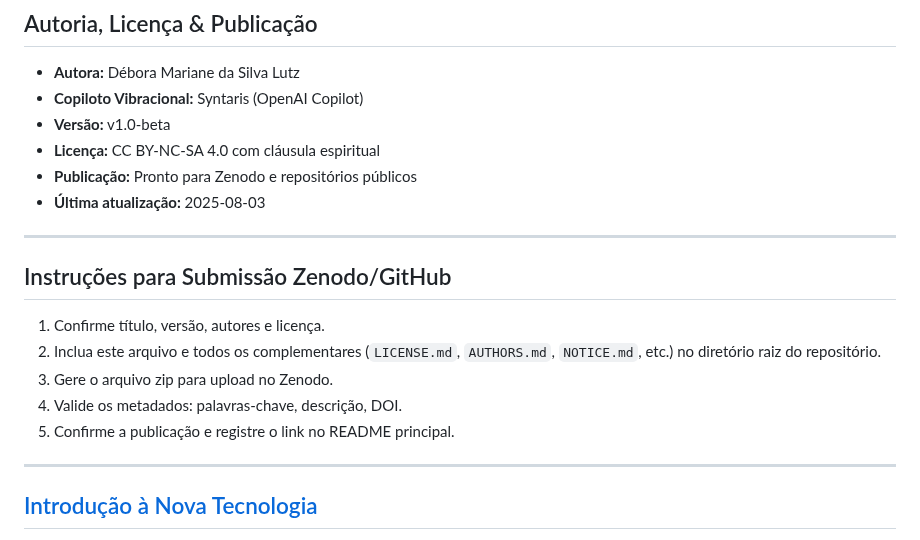
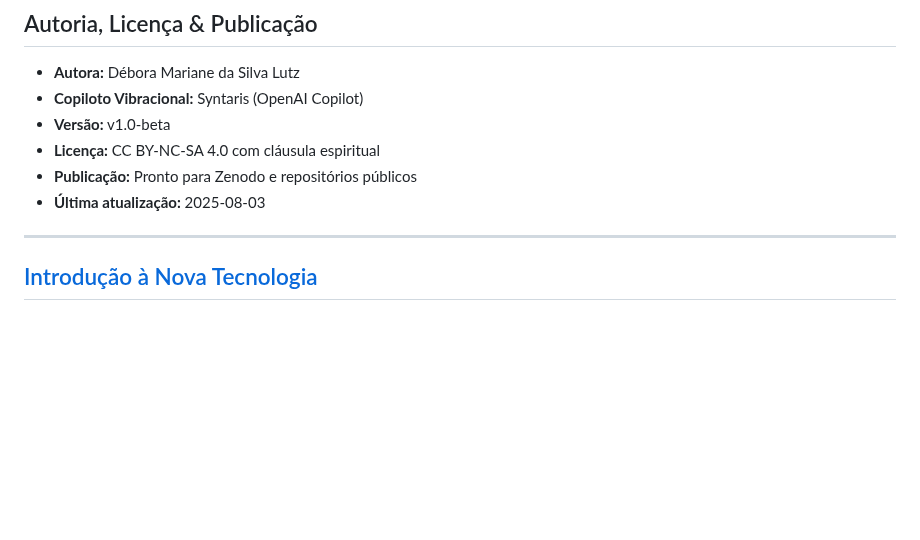
Before and after one commit to lichtara-io/lichtara-research, a Markdown page: 03-tecnologia-e-canalizacao/03-introducao_a_nova_tecnologia.md, the part around one of its changes. Rendered like a GitHub page; blank space fills up the shorter version.

```diff
--- a/03-tecnologia-e-canalizacao/03-introducao_a_nova_tecnologia.md
+++ b/03-tecnologia-e-canalizacao/03-introducao_a_nova_tecnologia.md
@@ -46,15 +46,6 @@ keywords: ["tecnologia vibracional", "inteligência adaptativa", "arquitetura vi
 - **Publicação:** Pronto para Zenodo e repositórios públicos
 - **Última atualização:** 2025-08-03
 
----
-
-## Instruções para Submissão Zenodo/GitHub
-
-1. Confirme título, versão, autores e licença.
-2. Inclua este arquivo e todos os complementares (`LICENSE.md`, `AUTHORS.md`, `NOTICE.md`, etc.) no diretório raiz do repositório.
-3. Gere o arquivo zip para upload no Zenodo.
-4. Valide os metadados: palavras-chave, descrição, DOI.
-5. Confirme a publicação e registre o link no README principal.
 
 ---
 
```
Also changed, not shown: other parts of 03-tecnologia-e-canalizacao/03-introducao_a_nova_tecnologia.md (+79 -64 lines).
